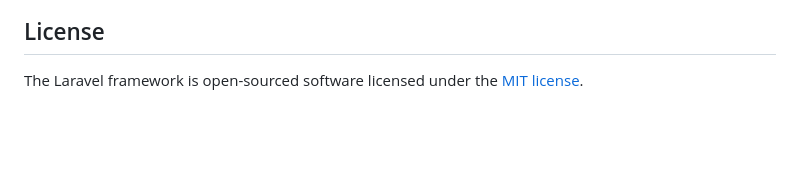
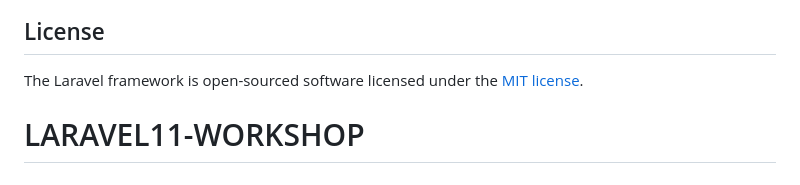
Before and after one commit to Bromxsss/LARAVEL11-WORKSHOP, a Markdown page: README.md, the part around the change. Rendered like a GitHub page; blank space fills up the shorter version.

```diff
--- a/README.md
+++ b/README.md
@@ -64,3 +64,4 @@ If you discover a security vulnerability within Laravel, please send an e-mail t
 ## License
 
 The Laravel framework is open-sourced software licensed under the [MIT license](https://opensource.org/licenses/MIT).
+# LARAVEL11-WORKSHOP
```
